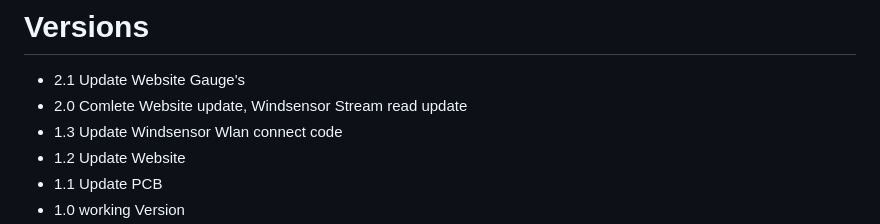
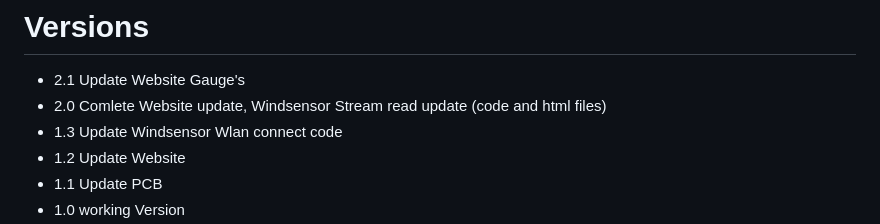
Before and after one commit to gerryvel/NMEA2000_TPW, a Markdown page: README.md, the part around the change. Drawn GitHub-style.

```diff
--- a/README.md
+++ b/README.md
@@ -59,7 +59,7 @@ Aisler PCB Layout [link](https://aisler.net/p/NZFHAMAJ)
 # Versions
 
 - 2.1 Update Website Gauge's
-- 2.0 Comlete Website update, Windsensor Stream read update
+- 2.0 Comlete Website update, Windsensor Stream read update (code and html files)
 - 1.3 Update Windsensor Wlan connect code
 - 1.2 Update Website
 - 1.1 Update PCB
```
